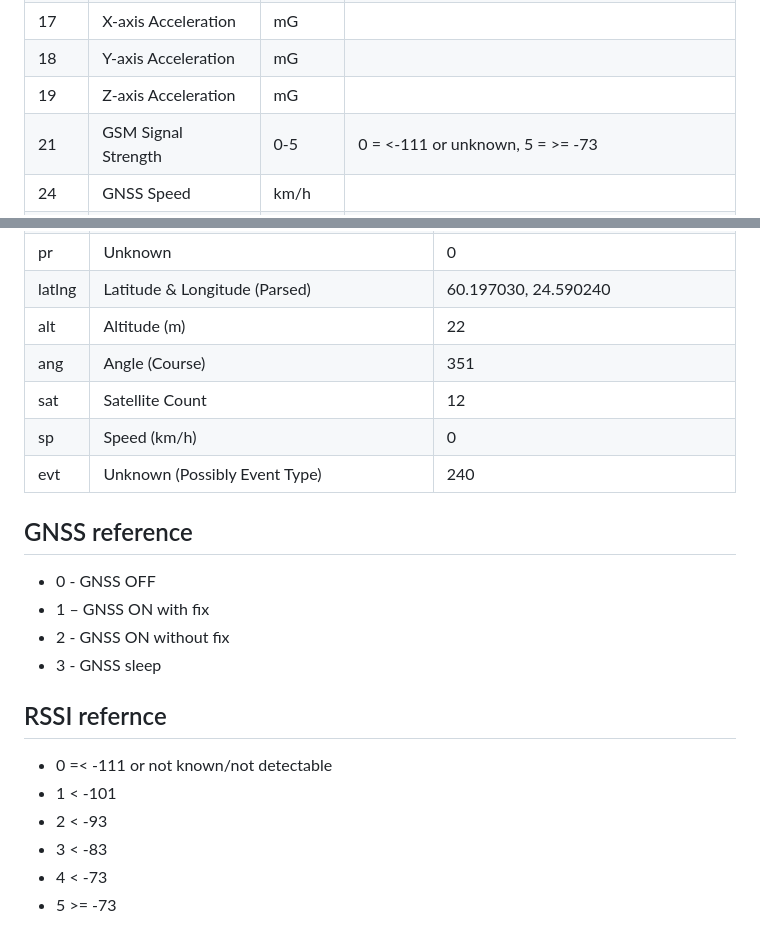
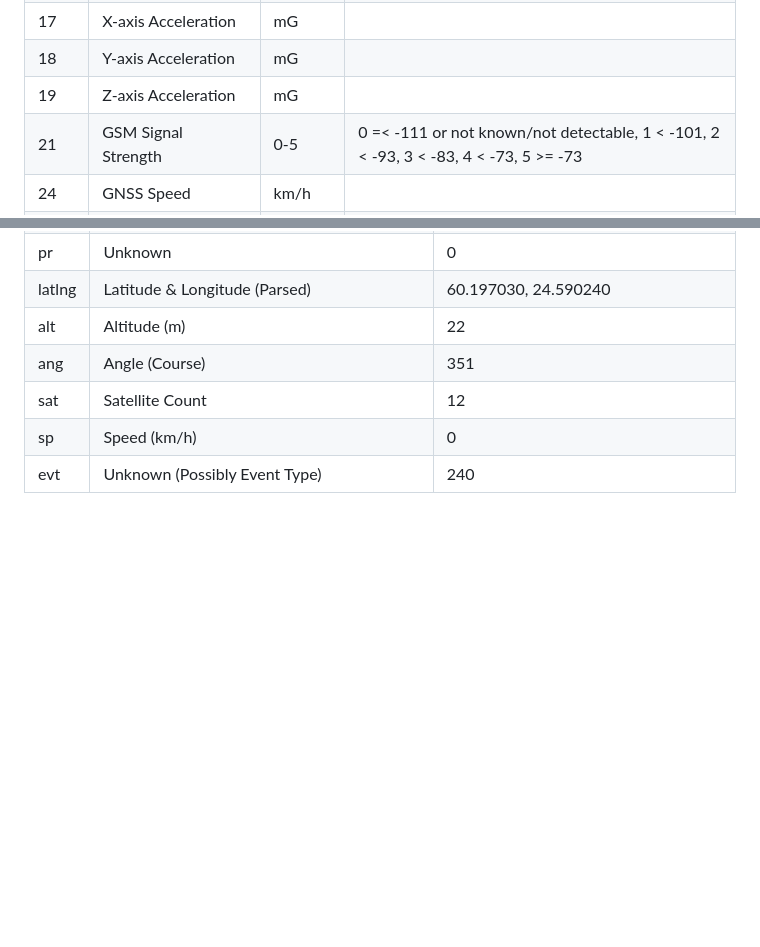
Before and after one commit to oh2th/oh2th.github.io, a Markdown page: FMB-data.md, 2 parts joined by grey strips. Drawn GitHub-style; blank space fills up the shorter version.

```diff
--- a/FMB-data.md
+++ b/FMB-data.md
@@ -13,7 +13,7 @@ As collected and combined from VW ID.3 (2023) and Fiat Ducato.
 | 17   | X-axis Acceleration                        | mG              |       |
 | 18   | Y-axis Acceleration                        | mG              |       |
 | 19   | Z-axis Acceleration                        | mG              |       |
-| 21   | GSM Signal Strength                        | 0-5             | 0 = <-111 or unknown, 5 = >= -73 |
+| 21   | GSM Signal Strength                        | 0-5             | 0	=< -111 or not known/not detectable, 1	< -101, 2	< -93, 3	< -83, 4	< -73, 5	>= -73 |
 | 24   | GNSS Speed                                 | km/h            |       |
 | 30   | Number of DTC - Detected Error Codes       | count           |       |
 | 31   | Engine Load                                | %               |       |
@@ -134,20 +134,3 @@ https://wiki.teltonika-gps.com/view/FMB003_Teltonika_Data_Sending_Parameters_ID
 | sat  | Satellite Count                                  | 12           |
 | sp   | Speed (km/h)                                     | 0            |
 | evt  | Unknown (Possibly Event Type)                    | 240          |
-
-
-## GNSS reference
-
-- 0 - GNSS OFF
-- 1 – GNSS ON with fix
-- 2 - GNSS ON without fix
-- 3 - GNSS sleep
-
-## RSSI refernce
-
-- 0	=< -111 or not known/not detectable
-- 1	< -101
-- 2	< -93
-- 3	< -83
-- 4	< -73
-- 5	>= -73
```
